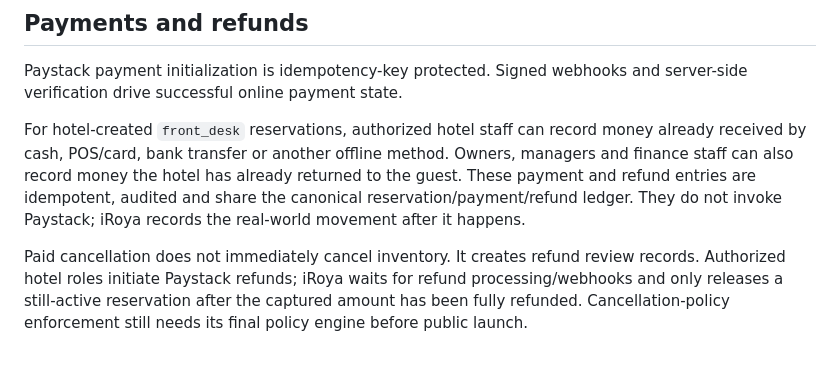
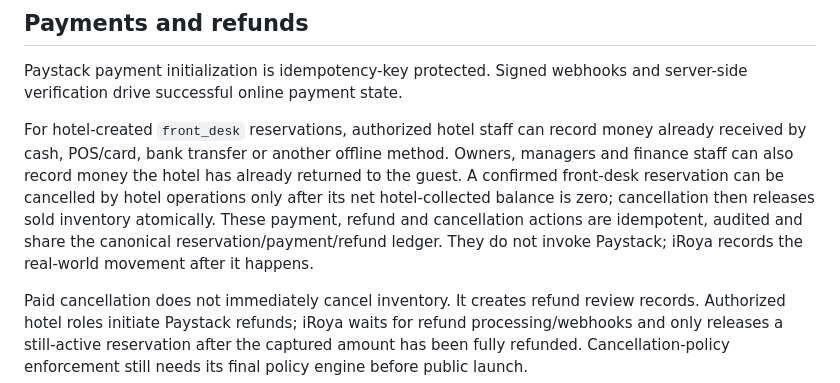
Before and after one commit to Simmyt3r/roya, a Markdown page: README.md, the part around the change. Rendered like a GitHub page; blank space fills up the shorter version.

Commit message:
docs: document safe front desk cancellation

```diff
--- a/README.md
+++ b/README.md
@@ -84,7 +84,7 @@ The locking design was race-tested on the earlier project. The replacement Supab
 
 Paystack payment initialization is idempotency-key protected. Signed webhooks and server-side verification drive successful online payment state.
 
-For hotel-created `front_desk` reservations, authorized hotel staff can record money already received by cash, POS/card, bank transfer or another offline method. Owners, managers and finance staff can also record money the hotel has already returned to the guest. These payment and refund entries are idempotent, audited and share the canonical reservation/payment/refund ledger. They do not invoke Paystack; iRoya records the real-world movement after it happens.
+For hotel-created `front_desk` reservations, authorized hotel staff can record money already received by cash, POS/card, bank transfer or another offline method. Owners, managers and finance staff can also record money the hotel has already returned to the guest. A confirmed front-desk reservation can be cancelled by hotel operations only after its net hotel-collected balance is zero; cancellation then releases sold inventory atomically. These payment, refund and cancellation actions are idempotent, audited and share the canonical reservation/payment/refund ledger. They do not invoke Paystack; iRoya records the real-world movement after it happens.
 
 Paid cancellation does not immediately cancel inventory. It creates refund review records. Authorized hotel roles initiate Paystack refunds; iRoya waits for refund processing/webhooks and only releases a still-active reservation after the captured amount has been fully refunded. Cancellation-policy enforcement still needs its final policy engine before public launch.
 
```
